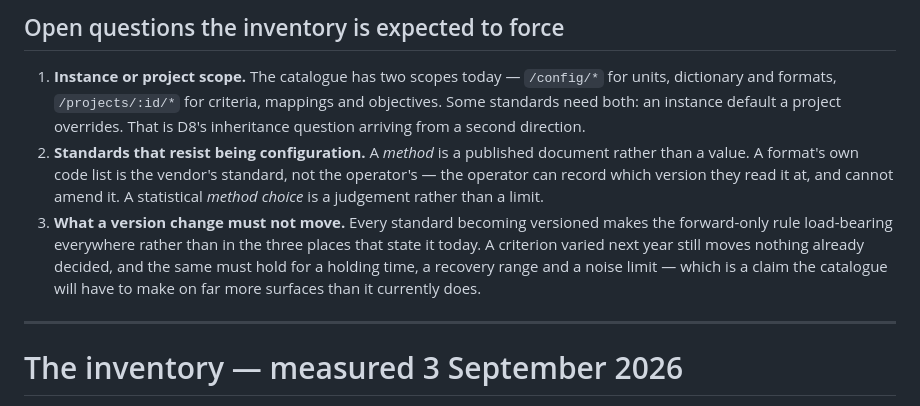
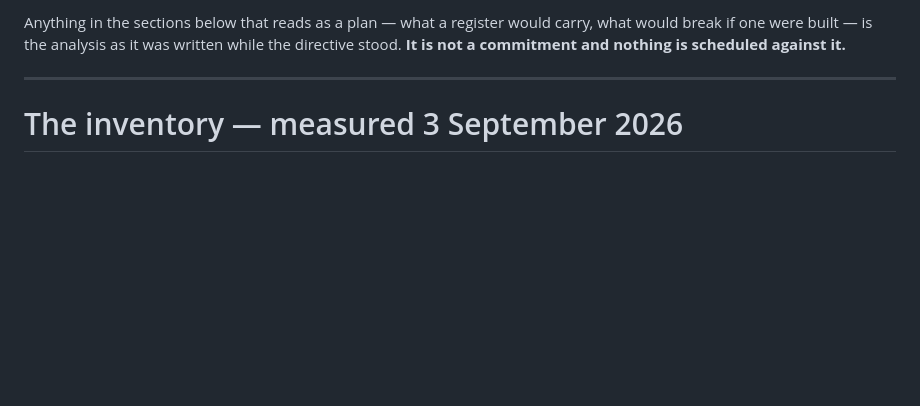
Before and after one commit to jerrychokes/strataflow-mockup, a Markdown page: audits/2026-09-03-standards-inventory.md, the part around one of its changes. Drawn GitHub-style; blank space fills up the shorter version.

```diff
--- a/audits/2026-09-03-standards-configurable.md
+++ b/audits/2026-09-03-standards-inventory.md
@@ -90,21 +35,6 @@ list is not an obstacle to the design, it *is* the design.
-## Open questions the inventory is expected to force
-
-1. **Instance or project scope.** The catalogue has two scopes today —
-   `/config/*` for units, dictionary and formats, `/projects/:id/*` for criteria,
-   mappings and objectives. Some standards need both: an instance default a
-   project overrides. That is D8's inheritance question arriving from a second
-   direction.
-2. **Standards that resist being configuration.** A *method* is a published
-   document rather than a value. A format's own code list is the vendor's
-   standard, not the operator's — the operator can record which version they read
-   it at, and cannot amend it. A statistical *method choice* is a judgement
-   rather than a limit.
-3. **What a version change must not move.** Every standard becoming versioned
-   makes the forward-only rule load-bearing everywhere rather than in the three
-   places that state it today. A criterion varied next year still moves nothing
-   already decided, and the same must hold for a holding time, a recovery range
-   and a noise limit — which is a claim the catalogue will have to make on far
-   more surfaces than it currently does.
+Anything in the sections below that reads as a plan — what a register would carry,
+what would break if one were built — is the analysis as it was written while the
+directive stood. **It is not a commitment and nothing is scheduled against it.**
 
 ---
 
```
Also changed, not shown: other parts of audits/2026-09-03-standards-inventory.md (+27 -82 lines).
